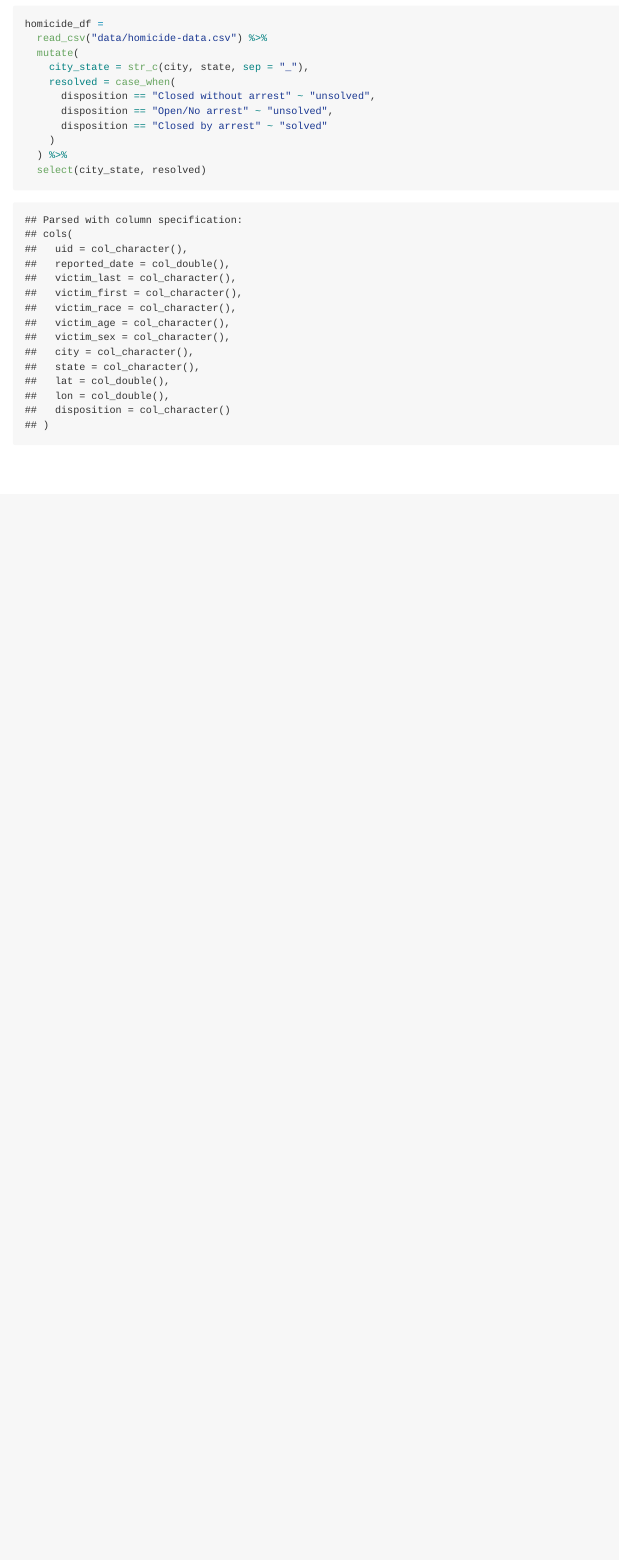
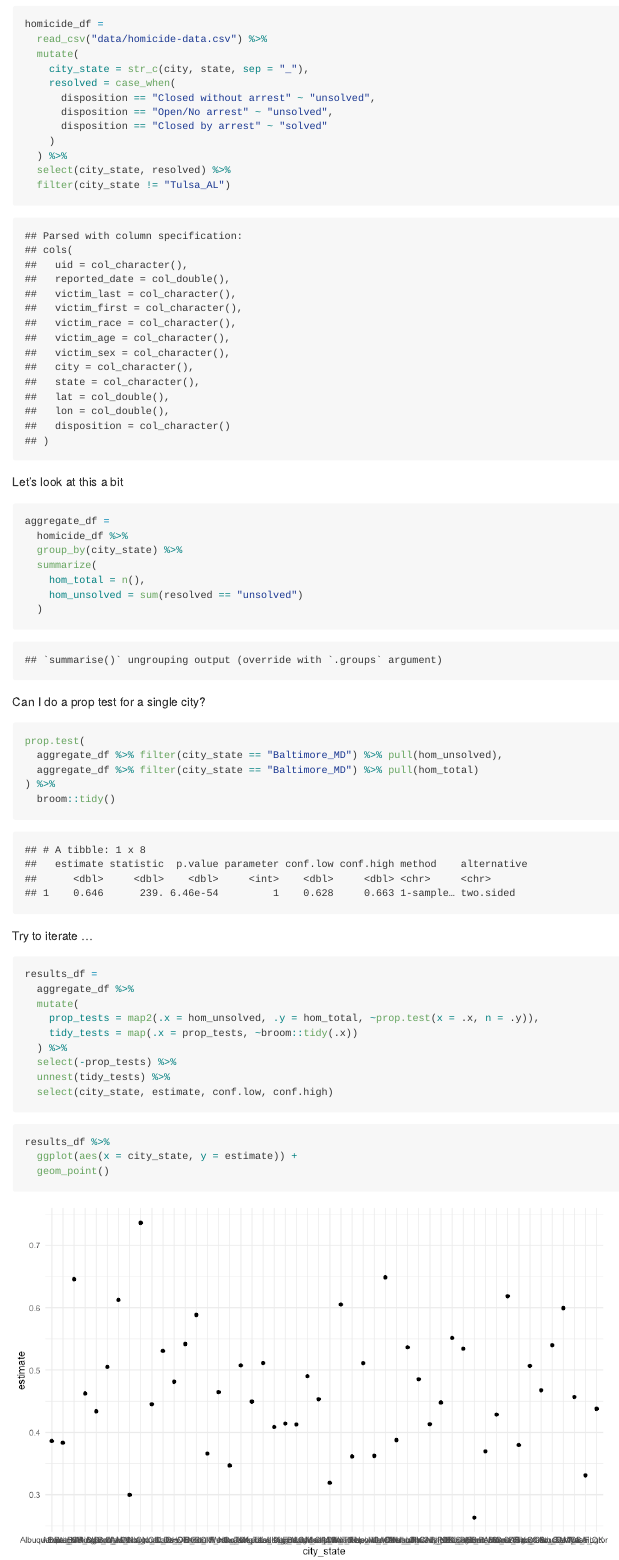
Before and after one commit to rioyxw/p8105_hw5_xy2476, an R Markdown document (p8105_hw5_xy2476.Rmd): the page in a window 1100 px wide, from 260 px down before the commit and from 300 px down after it, so that both start at the same text. The pictures show the output file p8105_hw5_xy2476.md that the author committed with the source, drawn offline in the style of GitHub.

Commit message:
create aggregate df and do prop test on each city

````diff
--- a/p8105_hw5_xy2476.Rmd
+++ b/p8105_hw5_xy2476.Rmd
@@ -41,5 +44,50 @@ homicide_df =
       disposition == "Closed by arrest" ~ "solved"
     )
   ) %>%
-  select(city_state, resolved)
+  select(city_state, resolved) %>%
+  filter(city_state != "Tulsa_AL")
 ```
+
+
+Let's look at this a bit
+
+```{r}
+aggregate_df =
+  homicide_df %>%
+  group_by(city_state) %>%
+  summarize(
+    hom_total = n(),
+    hom_unsolved = sum(resolved == "unsolved")
+  )
+```
+
+Can I do a prop test for a single city?
+
+```{r}
+prop.test(
+  aggregate_df %>% filter(city_state == "Baltimore_MD") %>% pull(hom_unsolved),
+  aggregate_df %>% filter(city_state == "Baltimore_MD") %>% pull(hom_total)
+) %>%
+  broom::tidy()
+```
+
+Try to iterate ...
+
+```{r}
+results_df =
+  aggregate_df %>%
+  mutate(
+    prop_tests = map2(.x = hom_unsolved, .y = hom_total, ~prop.test(x = .x, n = .y)),
+    tidy_tests = map(.x = prop_tests, ~broom::tidy(.x))
+  ) %>%
+  select(-prop_tests) %>%
+  unnest(tidy_tests) %>%
+  select(city_state, estimate, conf.low, conf.high)
+```
+
+
+```{r}
+results_df %>%
+  ggplot(aes(x = city_state, y = estimate)) +
+  geom_point()
+```
````
Also changed, not shown: p8105_hw5_xy2476.md, p8105_hw5_xy2476_files/figure-gfm/unnamed-chunk-5-1.png (added), p8105_hw5_xy2476.Rmd (3 more changed lines).
